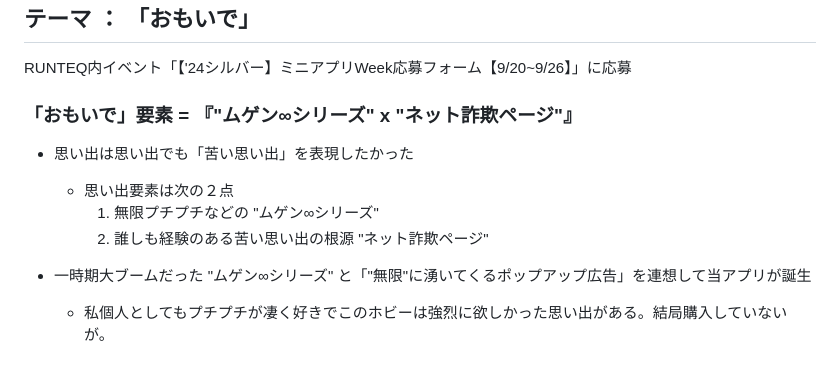
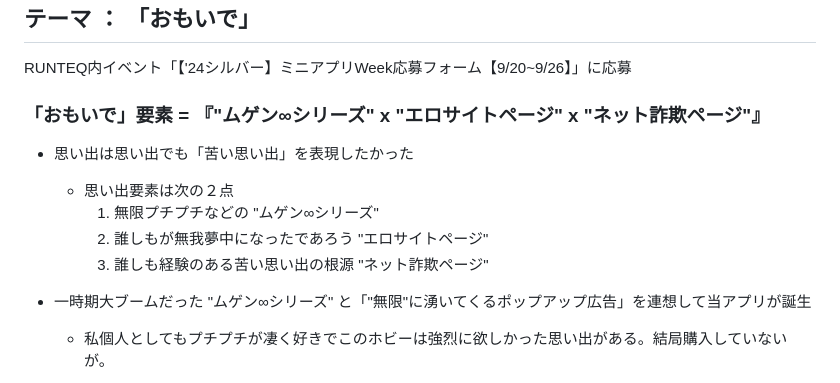
Before and after one commit to Hanakus0/ero_ads_memory, a Markdown page: README.md, the part around the change. Rendered like a GitHub page.

```diff
--- a/README.md
+++ b/README.md
@@ -22,11 +22,12 @@
 ## テーマ ： 「おもいで」
 RUNTEQ内イベント「【'24シルバー】ミニアプリWeek応募フォーム【9/20~9/26】」に応募
 
-### 「おもいで」要素 = 『"ムゲン∞シリーズ" x "ネット詐欺ページ"』
+### 「おもいで」要素 = 『"ムゲン∞シリーズ" x "エロサイトページ" x "ネット詐欺ページ"』
 - 思い出は思い出でも「苦い思い出」を表現したかった
   - 思い出要素は次の２点
     1. 無限プチプチなどの "ムゲン∞シリーズ"
-    2. 誰しも経験のある苦い思い出の根源 "ネット詐欺ページ"
+    2. 誰しもが無我夢中になったであろう "エロサイトページ"
+    3. 誰しも経験のある苦い思い出の根源 "ネット詐欺ページ"
 
 - 一時期大ブームだった "ムゲン∞シリーズ" と「"無限"に湧いてくるポップアップ広告」を連想して当アプリが誕生
   - 私個人としてもプチプチが凄く好きでこのホビーは強烈に欲しかった思い出がある。結局購入していないが。
```
